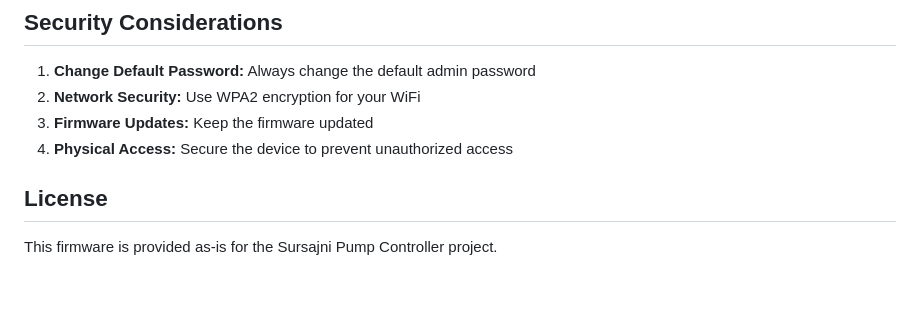
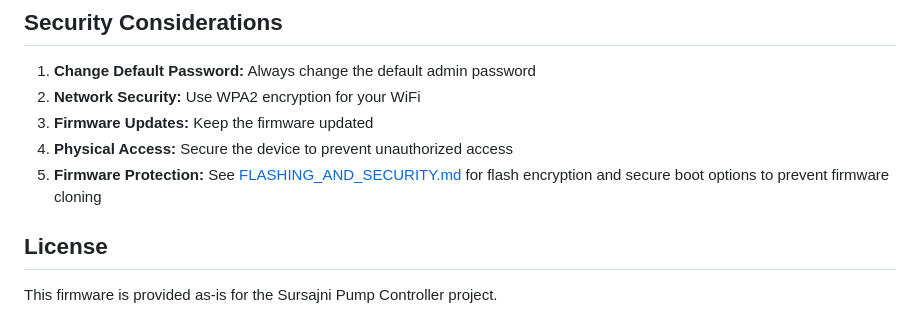
Before and after one commit to spacelive1980/SurSajni-Controller, a Markdown page: SurSajni_ESP32/README.md, the part around the change. Rendered like a GitHub page; blank space fills up the shorter version.

Commit message:
Add comprehensive flashing and security guide with encryption instructions
Co-authored-by: spacelive1980 <220229297+spacelive1980@users.noreply.github.com>

```diff
--- a/SurSajni_ESP32/README.md
+++ b/SurSajni_ESP32/README.md
@@ -311,6 +311,7 @@ Modify the settings or use the web interface to adjust:
 2. **Network Security:** Use WPA2 encryption for your WiFi
 3. **Firmware Updates:** Keep the firmware updated
 4. **Physical Access:** Secure the device to prevent unauthorized access
+5. **Firmware Protection:** See [FLASHING_AND_SECURITY.md](FLASHING_AND_SECURITY.md) for flash encryption and secure boot options to prevent firmware cloning
 
 ## License
 
```
Also changed, not shown: README.md (+1 -0 lines), SurSajni_ESP32/FLASHING_AND_SECURITY.md (added, +492 -0 lines).
